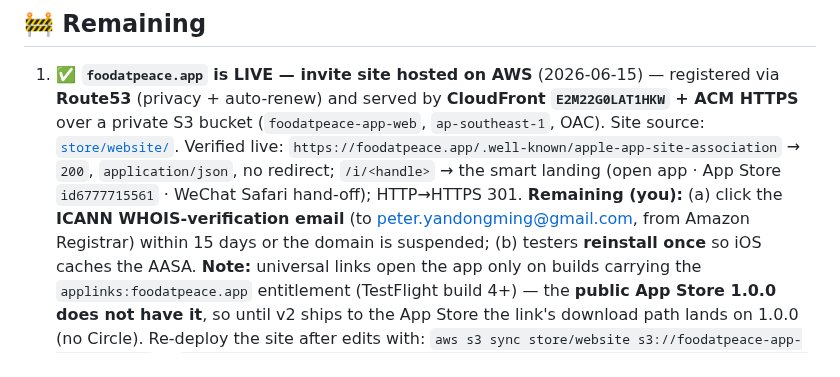
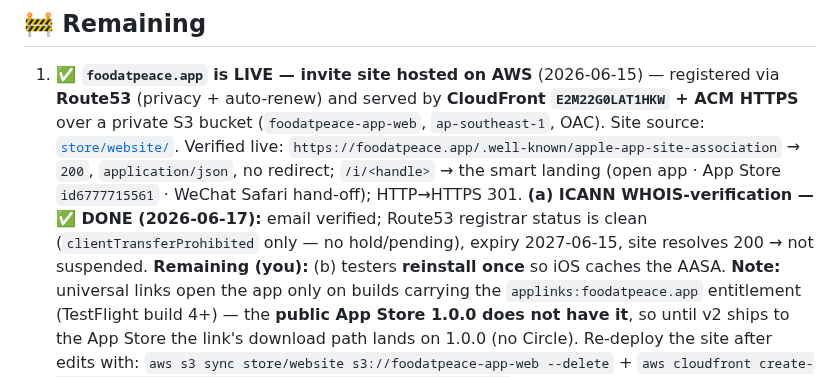
Before and after one commit to PETERDMYAN/food-at-peace, a Markdown page: TODO.md, the part around the change. Drawn GitHub-style.

Commit message:
TODO: ICANN WHOIS verification done — foodatpeace.app confirmed in good standing
Registrant email verified; Route53 status clean (clientTransferProhibited only,
no hold/pending), expiry 2027-06-15, site resolves 200. Suspension risk cleared.

Co-Authored-By: Claude Opus 4.8 (1M context) <noreply@anthropic.com>

```diff
--- a/TODO.md
+++ b/TODO.md
@@ -137,9 +137,10 @@ is now a single plated dish so the AI estimate reads cleanly (~420 kcal, not a 2
    `ap-southeast-1`, OAC). Site source: [`store/website/`](store/website/). Verified
    live: `https://foodatpeace.app/.well-known/apple-app-site-association` → `200`,
    `application/json`, no redirect; `/i/<handle>` → the smart landing (open app · App
-   Store `id6777715561` · WeChat Safari hand-off); HTTP→HTTPS 301. **Remaining (you):**
-   (a) click the **ICANN WHOIS-verification email** (to peter.yandongming@gmail.com,
-   from Amazon Registrar) within 15 days or the domain is suspended; (b) testers
+   Store `id6777715561` · WeChat Safari hand-off); HTTP→HTTPS 301. **(a) ICANN
+   WHOIS-verification — ✅ DONE (2026-06-17):** email verified; Route53 registrar status
+   is clean (`clientTransferProhibited` only — no hold/pending), expiry 2027-06-15, site
+   resolves 200 → not suspended. **Remaining (you):** (b) testers
    **reinstall once** so iOS caches the AASA. **Note:** universal links open the app
    only on builds carrying the `applinks:foodatpeace.app` entitlement (TestFlight build
    4+) — the **public App Store 1.0.0 does not have it**, so until v2 ships to the App
```
